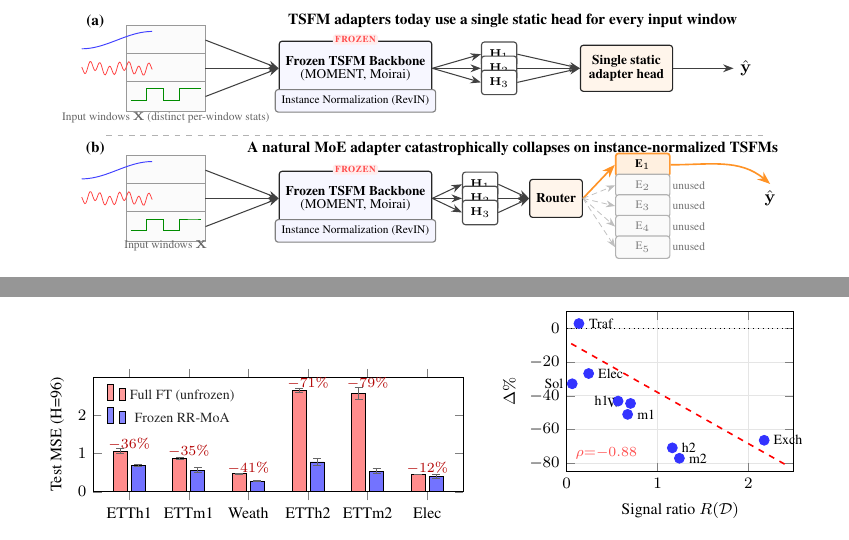
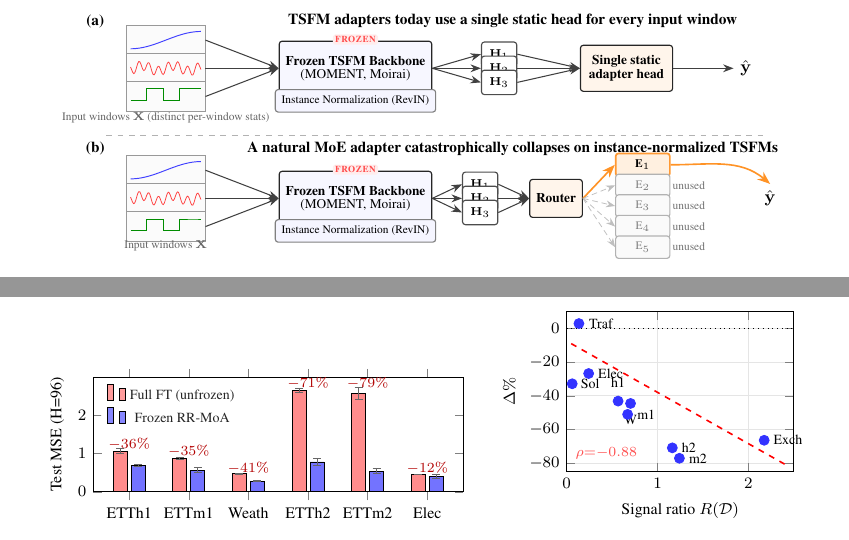
Before and after one commit to henryph24/neuralips26, a LaTeX paper (main.tex): two parts of pages 2 and 9 of 44, joined at a grey line, cut so that both start at the same text. Compiled offline with pdfLaTeX.

Commit message:
fix(figures): contain Figure 1 waveforms and align label placement
Figure 1 (problem_overview): blue/red sinusoidal curves were drawn at
x-domain [-0.65, 0.65] without offsetting to the waveframe centers (0.9),
causing the curves to render outside their assigned boxes. Added +0.9
x-offset to all four affected plot commands (panels A and B).

Figure 2 (framework): w_2 and w_4 routing-weight labels were asymmetric
(w_2 inside the Last Token box, w_4 below the Attention box). Repositioned
both to anchor=north east at consistent offsets below the orange arrow tips.

Figure 5 (signal_ratio scatter): Sol label was the only left-side label
anchored east while every nearby label anchored west, and h1/W labels
overlapped at the same y-band. Switched Sol to anchor=west; pulled h1
above its dot (anchor=south) and W below its dot (anchor=north) for
vertical separation.

Entire-Checkpoint: c88d7d998899

```diff
--- a/main.tex
+++ b/main.tex
@@ -111,10 +111,10 @@ Because the diagnosis pinpoints normalization as the cause, the fix principle is
 % Three input waveforms (left)
 \node[waveframe] (w1a) at (0.9, 3.30) {};
 \draw[blue!75, line width=0.5pt] plot[domain=-0.65:0.65, samples=30, smooth]
-    ({\x},{3.30+0.16*sin(deg(2.4*\x))});
+    ({\x+0.9},{3.30+0.16*sin(deg(2.4*\x))});
 \node[waveframe] (w2a) at (0.9, 2.78) {};
 \draw[red!75, line width=0.4pt] plot[domain=-0.65:0.65, samples=70]
-    ({\x},{2.78+0.09*sin(deg(35*\x))+0.05*sin(deg(11*\x))});
+    ({\x+0.9},{2.78+0.09*sin(deg(35*\x))+0.05*sin(deg(11*\x))});
 \node[waveframe] (w3a) at (0.9, 2.26) {};
 \draw[green!55!black, line width=0.5pt]
     (0.25,2.18) -- (0.55,2.18) -- (0.55,2.40) -- (0.85,2.40) --
@@ -158,10 +158,10 @@ Because the diagnosis pinpoints normalization as the cause, the fix principle is
 % Three input waveforms (left, same as A)
 \node[waveframe] (w1b) at (0.9, 0.90) {};
 \draw[blue!75, line width=0.5pt] plot[domain=-0.65:0.65, samples=30, smooth]
-    ({\x},{0.90+0.16*sin(deg(2.4*\x))});
+    ({\x+0.9},{0.90+0.16*sin(deg(2.4*\x))});
 \node[waveframe] (w2b) at (0.9, 0.38) {};
 \draw[red!75, line width=0.4pt] plot[domain=-0.65:0.65, samples=70]
-    ({\x},{0.38+0.09*sin(deg(35*\x))+0.05*sin(deg(11*\x))});
+    ({\x+0.9},{0.38+0.09*sin(deg(35*\x))+0.05*sin(deg(11*\x))});
 \node[waveframe] (w3b) at (0.9, -0.14) {};
 \draw[green!55!black, line width=0.5pt]
     (0.25,-0.22) -- (0.55,-0.22) -- (0.55,0.00) -- (0.85,0.00) --
@@ -613,12 +613,12 @@ In the limit where the router's signal lives entirely in the stripped statistics
 \addplot[only marks, mark=*, mark size=2.5pt, blue!80] coordinates {
     (0.061, -32.9) (0.135, +2.9) (0.242, -26.8) (0.566, -43.2) (0.671, -51.1) (0.703, -44.6) (1.163, -71.0) (1.241, -77.2) (2.174, -66.5)
 };
-\node[font=\scriptsize, anchor=east] at (axis cs:0.04, -32.9) {Sol};
+\node[font=\scriptsize, anchor=west] at (axis cs:0.08, -32.9) {Sol};
 \node[font=\scriptsize, anchor=west] at (axis cs:0.17, +2.9) {Traf};
 \node[font=\scriptsize, anchor=west] at (axis cs:0.27, -26.8) {Elec};
-\node[font=\scriptsize, anchor=east] at (axis cs:0.54, -43.2) {h1};
+\node[font=\scriptsize, anchor=south] at (axis cs:0.566, -39.5) {h1};
 \node[font=\scriptsize, anchor=west] at (axis cs:0.70, -51.1) {m1};
-\node[font=\scriptsize, anchor=east] at (axis cs:0.67, -44.6) {W};
+\node[font=\scriptsize, anchor=north] at (axis cs:0.703, -47.5) {W};
 \node[font=\scriptsize, anchor=west] at (axis cs:1.19, -71.0) {h2};
 \node[font=\scriptsize, anchor=west] at (axis cs:1.27, -77.2) {m2};
 \node[font=\scriptsize, anchor=west] at (axis cs:2.20, -66.5) {Exch};
```
Also changed, not shown: main.tex (4 more changed lines).
